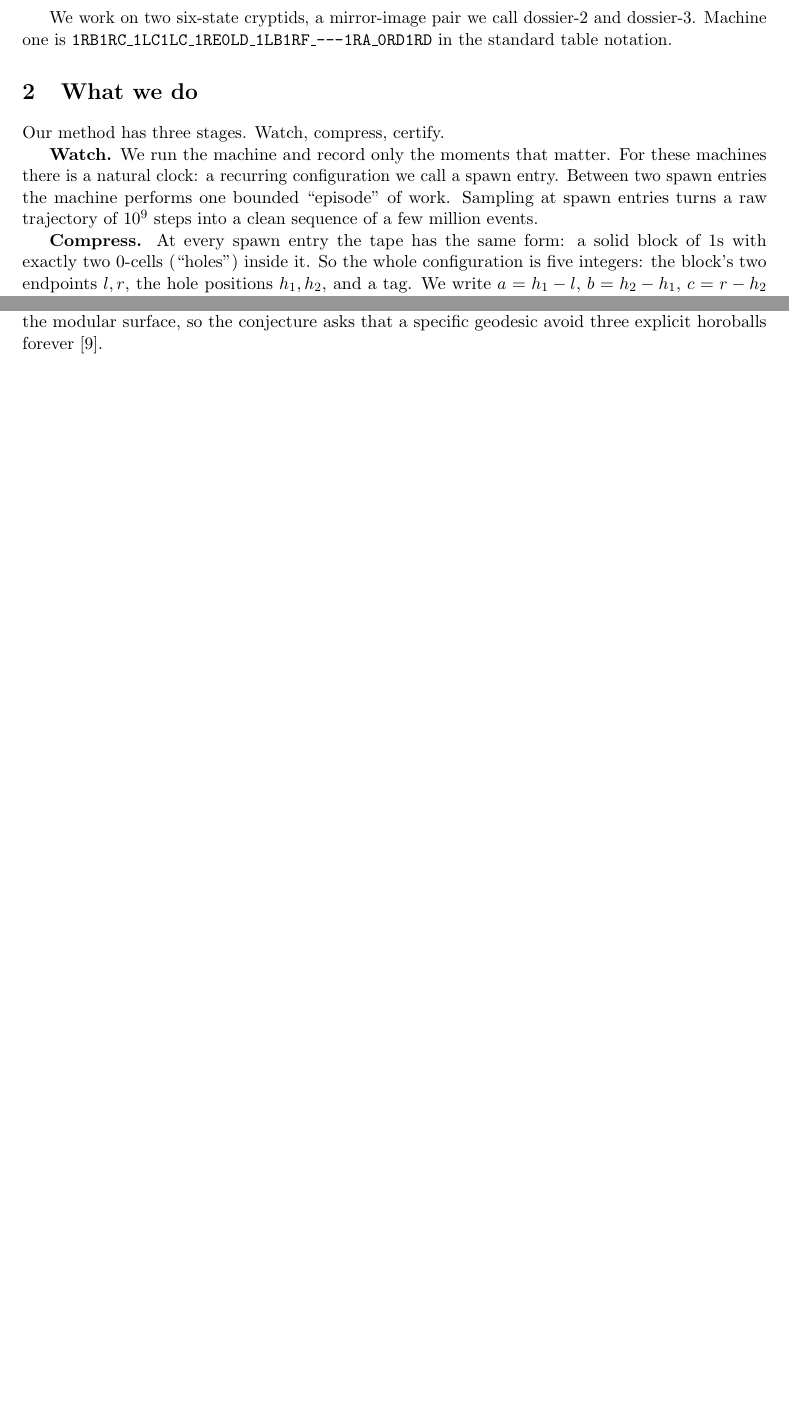
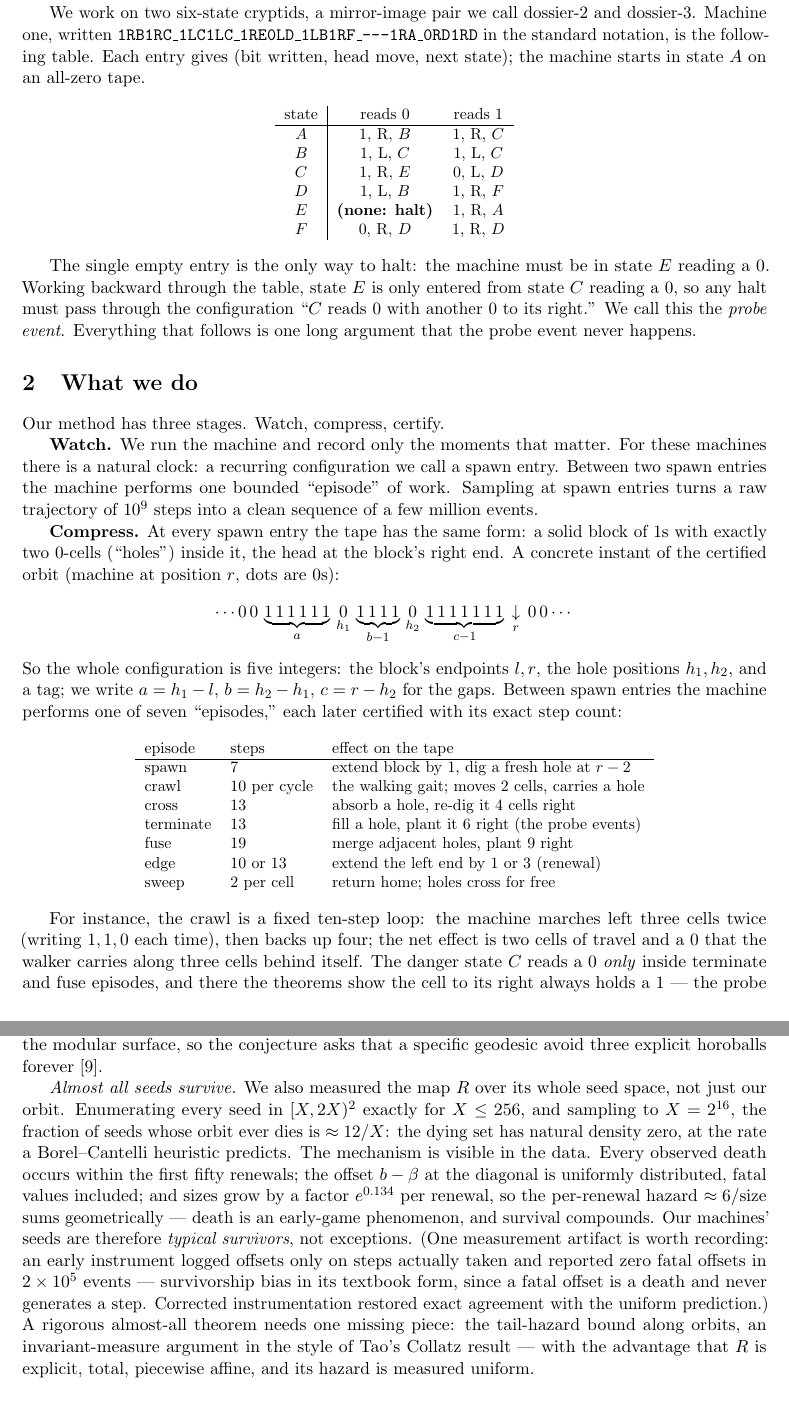
Before and after one commit to Enan456/bbchallenge-proofs, a LaTeX paper (docs/submissions/deepmath2026/deepmath2026.tex): two parts of pages 2 and 4 of 5 before the commit and two parts of pages 2 and 5 of 6 after it, joined at a grey line, cut so that both start at the same text, the shorter picture padded with empty space. Compiled offline with pdfLaTeX.

Commit message:
docs(bb6): DeepMath v6 — almost-all-seeds result + concrete low-level layer
Transition table displayed with the probe-event derivation, a labeled
concrete tape shape, the seven-episode table with step counts and the
crawl described mechanically, the almost-all-seeds paragraph (density
12/X, early-game deaths, uniform hazard, survivorship-bias note), and
abstract updated.

Co-Authored-By: Claude Fable 5 <noreply@anthropic.com>

```diff
--- a/docs/submissions/deepmath2026/deepmath2026.tex
+++ b/docs/submissions/deepmath2026/deepmath2026.tex
@@ -68,9 +71,29 @@ followed forever. No general tool exists for that, which is why each
 cryptid is studied on its own terms.
 
 We work on two six-state cryptids, a mirror-image pair we call
-dossier-2 and dossier-3. Machine one is
+dossier-2 and dossier-3. Machine one, written
 \texttt{1RB1RC\_1LC1LC\_1RE0LD\_1LB1RF\_---1RA\_0RD1RD} in the standard
-table notation.
+notation, is the following table. Each entry gives (bit written, head
+move, next state); the machine starts in state $A$ on an all-zero tape.
+
+\begin{center}\small
+\begin{tabular}{c|cc}
+state & reads 0 & reads 1 \\ \hline
+$A$ & 1, R, $B$ & 1, R, $C$ \\
+$B$ & 1, L, $C$ & 1, L, $C$ \\
+$C$ & 1, R, $E$ & 0, L, $D$ \\
+$D$ & 1, L, $B$ & 1, R, $F$ \\
+$E$ & \textbf{(none: halt)} & 1, R, $A$ \\
+$F$ & 0, R, $D$ & 1, R, $D$ \\
+\end{tabular}
+\end{center}
+
+The single empty entry is the only way to halt: the machine must be in
+state $E$ reading a 0. Working backward through the table, state $E$
+is only entered from state $C$ reading a 0, so any halt must pass
+through the configuration ``$C$ reads 0 with another 0 to its right.''
+We call this the \emph{probe event}. Everything that follows is one
+long argument that the probe event never happens.
 
 \section{What we do}
 Our method has three stages. Watch, compress, certify.
@@ -83,11 +106,39 @@ entries turns a raw trajectory of $10^{9}$ steps into a clean sequence
 of a few million events.
 
 \textbf{Compress.} At every spawn entry the tape has the same form: a
-solid block of 1s with exactly two 0-cells (``holes'') inside it. So
-the whole configuration is five integers: the block's two endpoints
-$l, r$, the hole positions $h_1, h_2$, and a tag. We write
-$a = h_1 - l$, $b = h_2 - h_1$, $c = r - h_2$ for the three gap
-lengths. Plotted in raw coordinates, the event data looks like growth
+solid block of 1s with exactly two 0-cells (``holes'') inside it, the
+head at the block's right end. A concrete instant of the certified
+orbit (machine at position $r$, dots are 0s):
+$$\cdots 0\,0\,\underbrace{1\,1\,1\,1\,1\,1}_{a}\,
+\underset{h_1}{0}\,\underbrace{1\,1\,1\,1}_{b-1}\,
+\underset{h_2}{0}\,\underbrace{1\,1\,1\,1\,1\,1\,1}_{c-1}\,
+\underset{r}{\downarrow}\,0\,0 \cdots$$
+So the whole configuration is five integers: the block's endpoints
+$l, r$, the hole positions $h_1, h_2$, and a tag; we write
+$a = h_1 - l$, $b = h_2 - h_1$, $c = r - h_2$ for the gaps. Between
+spawn entries the machine performs one of seven ``episodes,'' each
+later certified with its exact step count:
+
+\begin{center}\small
+\begin{tabular}{lll}
+episode & steps & effect on the tape \\ \hline
+spawn & $7$ & extend block by 1, dig a fresh hole at $r-2$ \\
+crawl & $10$ per cycle & the walking gait; moves 2 cells, carries a hole \\
+cross & $13$ & absorb a hole, re-dig it 4 cells right \\
+terminate & $13$ & fill a hole, plant it 6 right (the probe events) \\
+fuse & $19$ & merge adjacent holes, plant 9 right \\
+edge & $10$ or $13$ & extend the left end by 1 or 3 (renewal) \\
+sweep & $2$ per cell & return home; holes cross for free \\
+\end{tabular}
+\end{center}
+
+For instance, the crawl is a fixed ten-step loop: the machine marches
+left three cells twice (writing $1,1,0$ each time), then backs up four;
+the net effect is two cells of travel and a 0 that the walker carries
+along three cells behind itself. The danger state $C$ reads a 0
+\emph{only} inside terminate and fuse episodes, and there the theorems
+show the cell to its right always holds a 1 --- the probe event cannot
+fire. Plotted in raw coordinates, the event data looks like growth
 curves with no visible law (Figure~\ref{fig:std}). Plotted in the
 right coordinates the same data is piecewise linear: componentwise
 $\log(1{+}x)$ straightens each regime, the projective simplex
@@ -209,6 +260,29 @@ near-tie of the counters is a cusp excursion on the modular surface, so
 the conjecture asks that a specific geodesic avoid three explicit
 horoballs forever \cite{series}.
 
+\emph{Almost all seeds survive.} We also measured the map $R$ over
+its whole seed space, not just our orbit. Enumerating every seed in
+$[X, 2X)^2$ exactly for $X \le 256$, and sampling to $X = 2^{16}$,
+the fraction of seeds whose orbit ever dies is $\approx 12/X$: the
+dying set has natural density zero, at the rate a Borel--Cantelli
+heuristic predicts. The mechanism is visible in the data. Every
+observed death occurs within the first fifty renewals; the offset
+$b - \beta$ at the diagonal is uniformly distributed, fatal values
+included; and sizes grow by a factor $e^{0.134}$ per renewal, so the
+per-renewal hazard $\approx 6/\mathrm{size}$ sums geometrically ---
+death is an early-game phenomenon, and survival compounds. Our
+machines' seeds are therefore \emph{typical survivors}, not
+exceptions. (One measurement artifact is worth recording: an early
+instrument logged offsets only on steps actually taken and reported
+zero fatal offsets in $2 \times 10^5$ events --- survivorship bias in
+its textbook form, since a fatal offset is a death and never generates
+a step. Corrected instrumentation restored exact agreement with the
+uniform prediction.) A rigorous almost-all theorem needs one missing
+piece: the tail-hazard bound along orbits, an invariant-measure
+argument in the style of Tao's Collatz result --- with the advantage
+that $R$ is explicit, total, piecewise affine, and its hazard is
+measured uniform.
+
 \begin{figure}[t]
 \centering
 \includegraphics[width=0.62\textwidth]{fig8_returnmap.png}
```
Also changed, not shown: docs/submissions/deepmath2026/form-fields.md (+1 -1 lines), docs/submissions/deepmath2026/deepmath2026.pdf, docs/submissions/deepmath2026/deepmath2026.tex (7 more changed lines).
